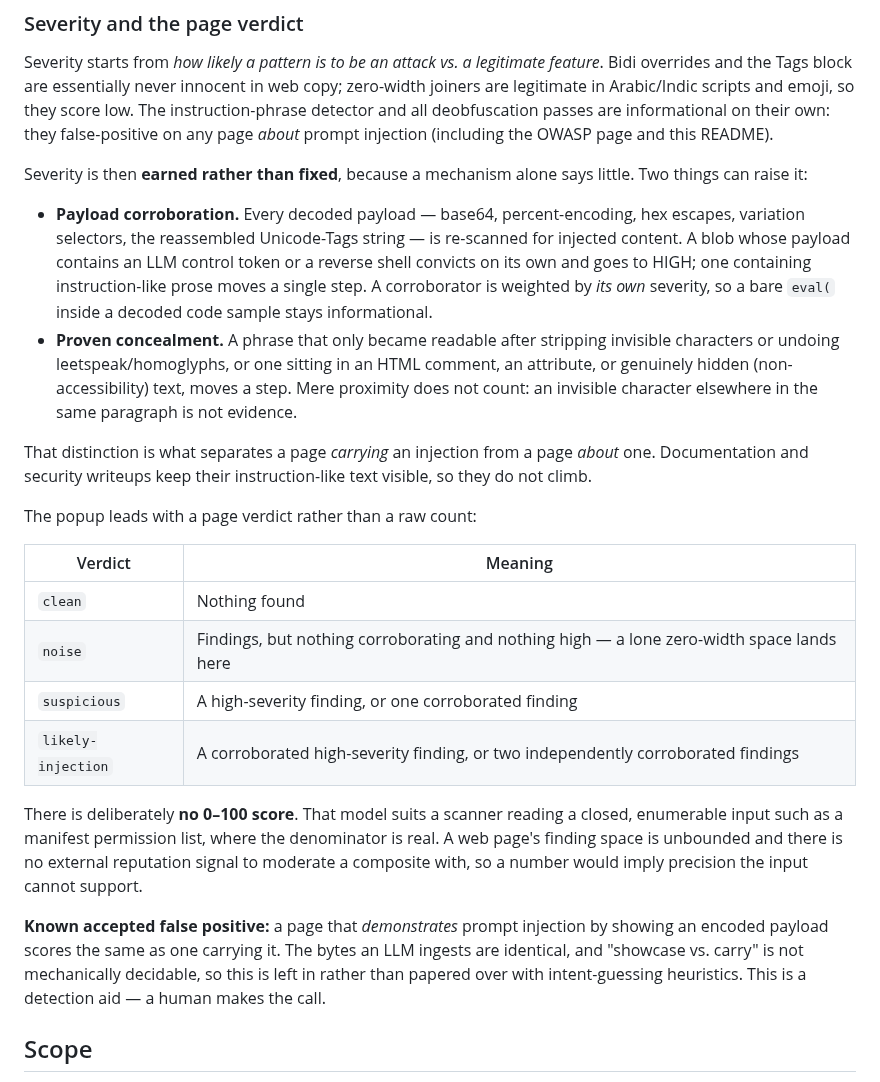
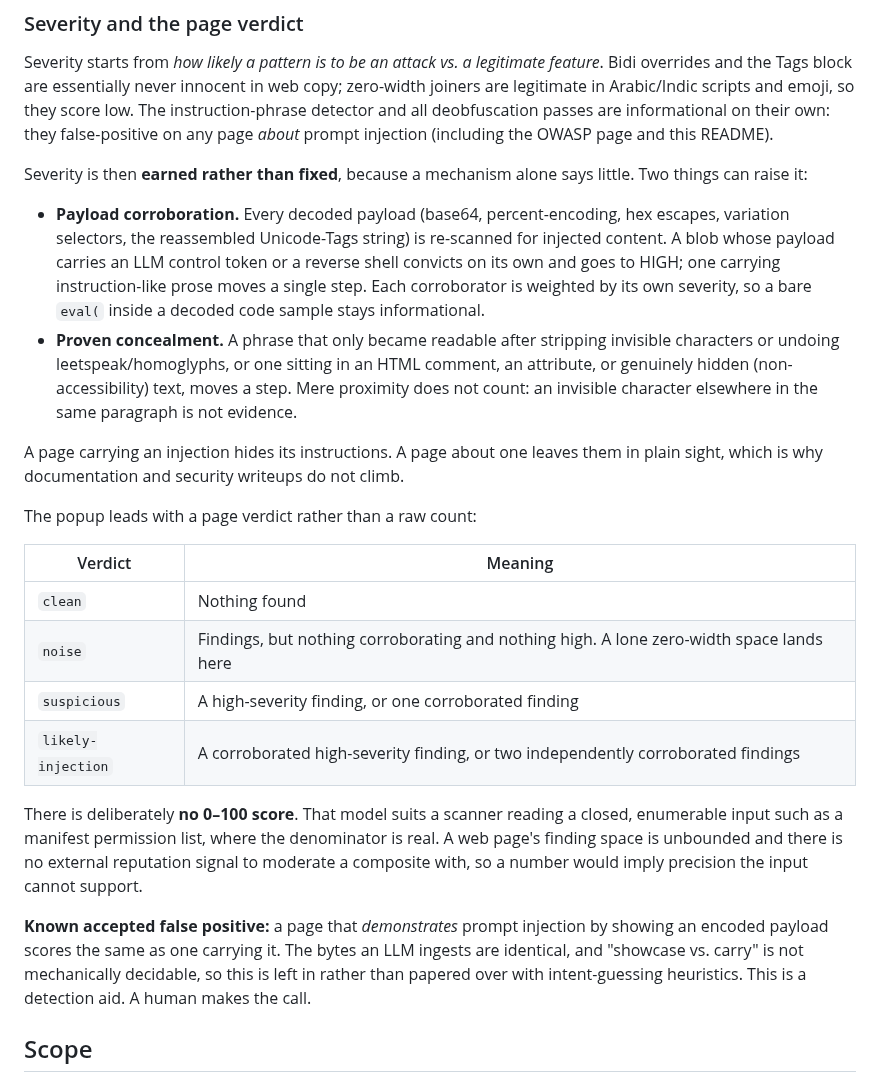
Before and after one commit to DiegoFleitas/lemon-juice, a Markdown page: README.md, the part around the change. Rendered like a GitHub page.

Commit message:
style(docs): drop em dashes and AI-writing tells from README
Applies the humanizer pass to the severity section written for the
scoring change. Removes em dashes used as sentence punctuation
(replaced with parentheses, periods, or a restructure), two
manufactured-punchline constructions ('That distinction is what
separates', 'that exclusion is what keeps'), and decorative italics.

Scoped to prose added in this cycle. Pre-existing author prose keeps
its em dashes, and the en dash in the 0-100 range is left alone since a
numeric range is not the sentence-punctuation problem.

```diff
--- a/README.md
+++ b/README.md
@@ -79,23 +79,23 @@ Severity starts from _how likely a pattern is to be an attack vs. a legitimate f
 
 Severity is then **earned rather than fixed**, because a mechanism alone says little. Two things can raise it:
 
-- **Payload corroboration.** Every decoded payload — base64, percent-encoding, hex escapes, variation selectors, the reassembled Unicode-Tags string — is re-scanned for injected content. A blob whose payload contains an LLM control token or a reverse shell convicts on its own and goes to HIGH; one containing instruction-like prose moves a single step. A corroborator is weighted by _its own_ severity, so a bare `eval(` inside a decoded code sample stays informational.
+- **Payload corroboration.** Every decoded payload (base64, percent-encoding, hex escapes, variation selectors, the reassembled Unicode-Tags string) is re-scanned for injected content. A blob whose payload carries an LLM control token or a reverse shell convicts on its own and goes to HIGH; one carrying instruction-like prose moves a single step. Each corroborator is weighted by its own severity, so a bare `eval(` inside a decoded code sample stays informational.
 - **Proven concealment.** A phrase that only became readable after stripping invisible characters or undoing leetspeak/homoglyphs, or one sitting in an HTML comment, an attribute, or genuinely hidden (non-accessibility) text, moves a step. Mere proximity does not count: an invisible character elsewhere in the same paragraph is not evidence.
 
-That distinction is what separates a page _carrying_ an injection from a page _about_ one. Documentation and security writeups keep their instruction-like text visible, so they do not climb.
+A page carrying an injection hides its instructions. A page about one leaves them in plain sight, which is why documentation and security writeups do not climb.
 
 The popup leads with a page verdict rather than a raw count:
 
-| Verdict            | Meaning                                                                                   |
-| ------------------ | ----------------------------------------------------------------------------------------- |
-| `clean`            | Nothing found                                                                             |
-| `noise`            | Findings, but nothing corroborating and nothing high — a lone zero-width space lands here |
-| `suspicious`       | A high-severity finding, or one corroborated finding                                      |
-| `likely-injection` | A corroborated high-severity finding, or two independently corroborated findings          |
+| Verdict            | Meaning                                                                                  |
+| ------------------ | ---------------------------------------------------------------------------------------- |
+| `clean`            | Nothing found                                                                            |
+| `noise`            | Findings, but nothing corroborating and nothing high. A lone zero-width space lands here |
+| `suspicious`       | A high-severity finding, or one corroborated finding                                     |
+| `likely-injection` | A corroborated high-severity finding, or two independently corroborated findings         |
 
 There is deliberately **no 0–100 score**. That model suits a scanner reading a closed, enumerable input such as a manifest permission list, where the denominator is real. A web page's finding space is unbounded and there is no external reputation signal to moderate a composite with, so a number would imply precision the input cannot support.
 
-**Known accepted false positive:** a page that _demonstrates_ prompt injection by showing an encoded payload scores the same as one carrying it. The bytes an LLM ingests are identical, and "showcase vs. carry" is not mechanically decidable, so this is left in rather than papered over with intent-guessing heuristics. This is a detection aid — a human makes the call.
+**Known accepted false positive:** a page that _demonstrates_ prompt injection by showing an encoded payload scores the same as one carrying it. The bytes an LLM ingests are identical, and "showcase vs. carry" is not mechanically decidable, so this is left in rather than papered over with intent-guessing heuristics. This is a detection aid. A human makes the call.
 
 ## Scope
 
```
